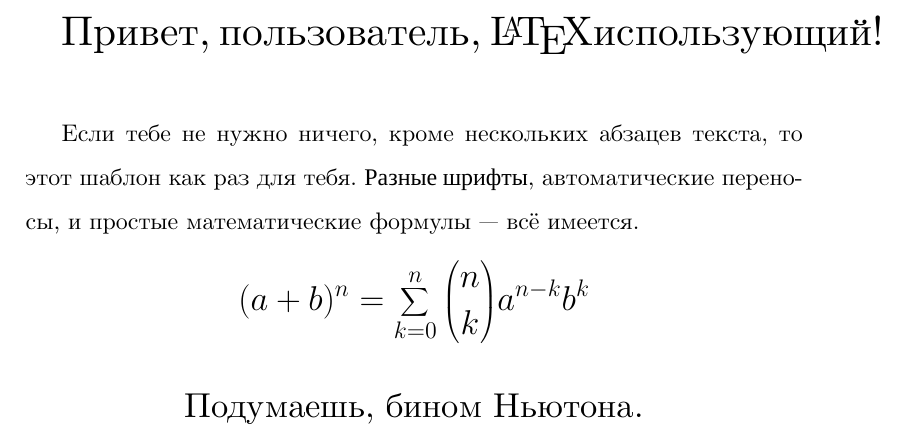
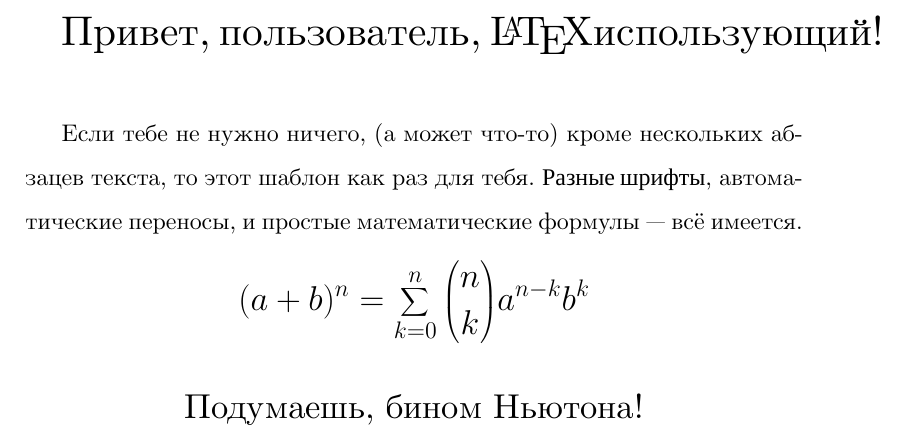
Before and after one commit to Lavton/my_git_test, a LaTeX document (russian-simple.tex): part of the page, cut so that both start at the same text. Compiled offline with XeLaTeX.

Commit message:
Changes from papeeria

```diff
--- a/russian-simple.tex
+++ b/russian-simple.tex
@@ -10,7 +10,7 @@
 {\LARGE Привет, пользователь, \LaTeX использующий!}
 \bigskip
 
-Если тебе не нужно ничего, кроме нескольких абзацев текста, то этот шаблон как раз для тебя.
+Если тебе не нужно ничего, (а может что-то) кроме нескольких абзацев текста, то этот шаблон как раз для тебя.
 {\fontspec{Liberation Serif} Разные шрифты}, автоматические переносы, и простые математические
 формулы --- всё имеется.
 \Large
@@ -19,6 +19,6 @@ $$
 $$
 
 \bigskip
-\centering{Подумаешь, бином Ньютона.}
+\centering{Подумаешь, бином Ньютона!}
 %% ===== и до сих =====
 \end{document}
```
